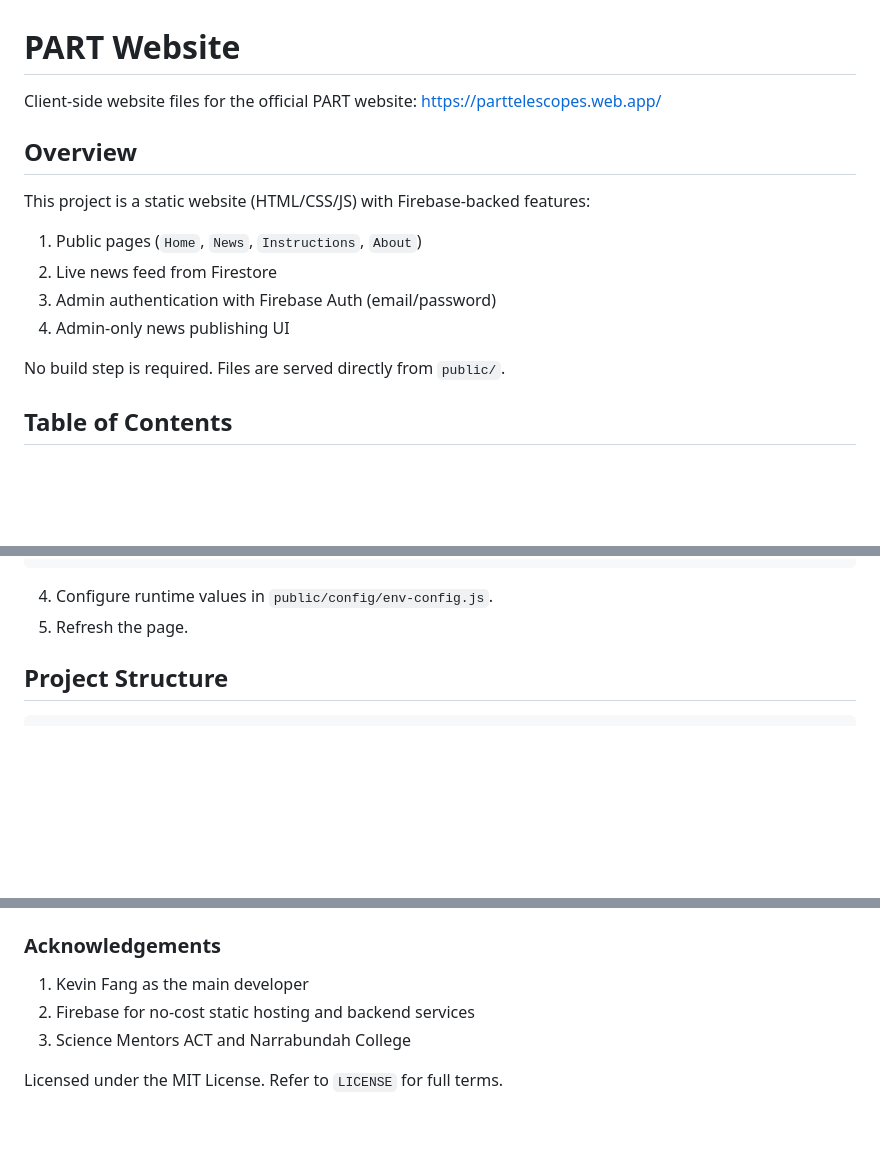
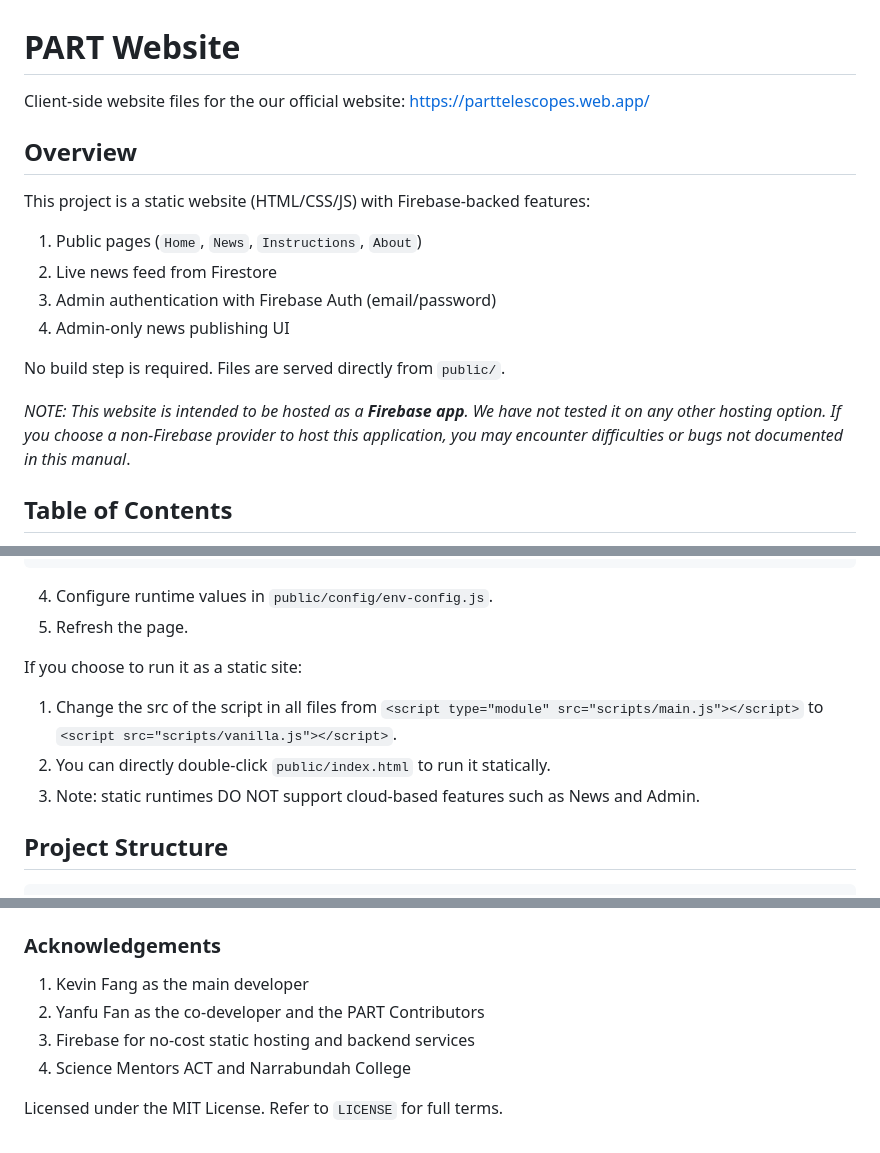
Before and after one commit to Project-for-Accessible-Radio-Telescopes/Website-Files, a Markdown page: README.md, 3 parts joined by grey strips. GitHub-like rendering; blank space fills up the shorter version.

Commit message:
Revise README for clarity and static site instructions
Updated wording for clarity and added notes on static site usage.

```diff
--- a/README.md
+++ b/README.md
@@ -1,5 +1,5 @@
 # PART Website
-Client-side website files for the official PART website:
+Client-side website files for the our official website:
 https://parttelescopes.web.app/
 
 ## Overview
@@ -11,6 +11,8 @@ This project is a static website (HTML/CSS/JS) with Firebase-backed features:
 4. Admin-only news publishing UI
 
 No build step is required. Files are served directly from `public/`.
+
+*NOTE: This website is intended to be hosted as a **Firebase app**. We have not tested it on any other hosting option. If you choose a non-Firebase provider to host this application, you may encounter difficulties or bugs not documented in this manual*.
 
 ## Table of Contents
 
@@ -50,6 +52,12 @@ http://localhost:8080
 
 4. Configure runtime values in `public/config/env-config.js`.
 5. Refresh the page.
+
+If you choose to run it as a static site:
+
+1. Change the src of the script in all files from `<script type="module" src="scripts/main.js"></script>` to `<script src="scripts/vanilla.js"></script>`.
+2. You can directly double-click `public/index.html` to run it statically.
+3. Note: static runtimes DO NOT support cloud-based features such as News and Admin.
 
 ## Project Structure
 
@@ -227,7 +235,8 @@ service cloud.firestore {
 ### Acknowledgements
 
 1. Kevin Fang as the main developer
-2. Firebase for no-cost static hosting and backend services
-3. Science Mentors ACT and Narrabundah College
+2. Yanfu Fan as the co-developer and the PART Contributors
+3. Firebase for no-cost static hosting and backend services
+4. Science Mentors ACT and Narrabundah College
 
 Licensed under the MIT License. Refer to `LICENSE` for full terms.
```
